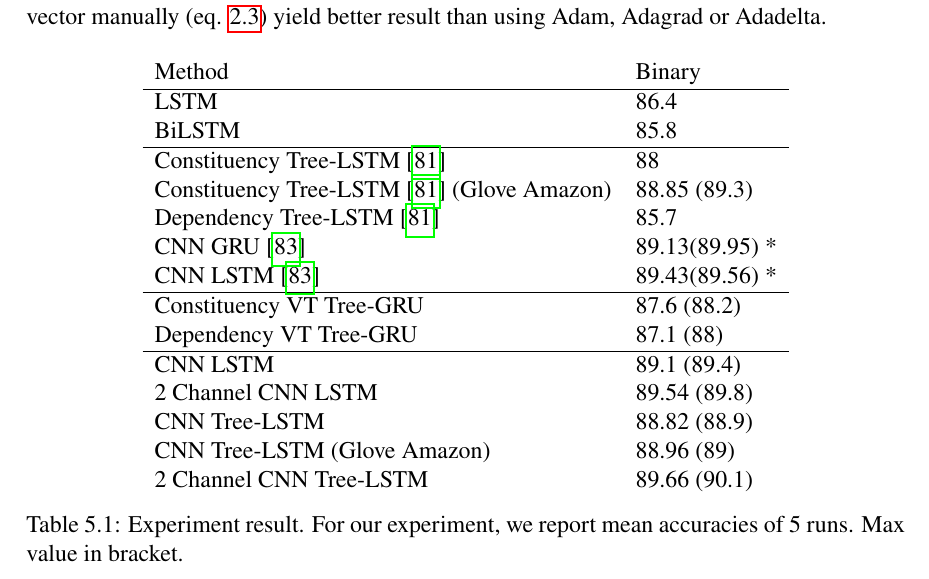
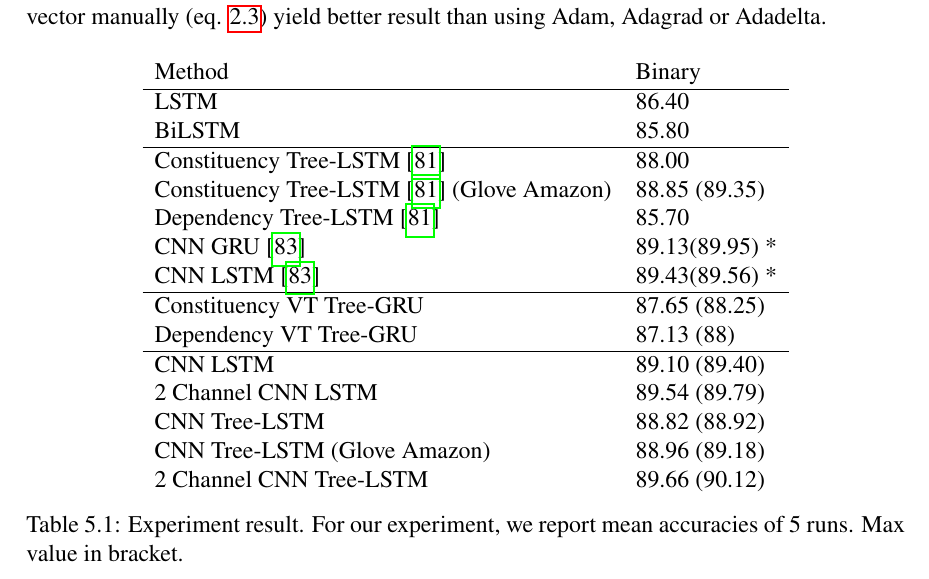
Before and after one commit to ttpro1995/thesis_latex, a LaTeX thesis (main.tex, which reads Result_discussion/result_discussion.tex): part of page 68 of 86, cut so that both start at the same text. Compiled offline with pdfLaTeX.

Commit message:
fix result -> two digit after dot.

```diff
--- a/Result_discussion/result_discussion.tex
+++ b/Result_discussion/result_discussion.tex
@@ -10,22 +10,22 @@ Experiment results are summaries in Table \ref{table:experimentresult}. In all o
 	\label{table:experimentresult}
 	\begin{tabular}{ll}
 		Method                                   & Binary \\ \hline
-		LSTM                                     & 86.4   \\
-		BiLSTM                                   & 85.8   \\ \hline
-		Constituency Tree-LSTM \cite{treeLSTM} & 88     \\
-		Constituency Tree-LSTM \cite{treeLSTM} (Glove Amazon) & 88.85 (89.3) \\
-		Dependency Tree-LSTM  \cite{treeLSTM}  & 85.7   \\
+		LSTM                                     & 86.40   \\
+		BiLSTM                                   & 85.80   \\ \hline
+		Constituency Tree-LSTM \cite{treeLSTM} & 88.00     \\
+		Constituency Tree-LSTM \cite{treeLSTM} (Glove Amazon) & 88.85 (89.35) \\
+		Dependency Tree-LSTM  \cite{treeLSTM}  & 85.70   \\
 		CNN GRU \cite{cnn-rnn}					& 89.13(89.95) *	\\
 		CNN LSTM \cite{cnn-rnn}					& 89.43(89.56) *	\\ \hline
-		Constituency VT Tree-GRU                 & 87.6 (88.2)  \\
-		Dependency VT Tree-GRU                   & 87.1  (88)  \\ \hline
-		CNN LSTM 								& 89.1 (89.4)      \\
+		Constituency VT Tree-GRU                 & 87.65 (88.25)  \\
+		Dependency VT Tree-GRU                   & 87.13  (88)  \\ \hline
+		CNN LSTM 								& 89.10 (89.40)      \\
 		% CNN LSTM (pretrained)** 				&			\\
-		2 Channel CNN LSTM						& 89.54	(89.8)	\\
+		2 Channel CNN LSTM						& 89.54	(89.79)	\\
 		% 2 Channel CNN LSTM (pretrained)**		& 		\\
-		CNN Tree-LSTM                            & 88.82 (88.9) \\
-		CNN Tree-LSTM (Glove Amazon) 			& 88.96 (89) \\
-		2 Channel CNN Tree-LSTM  				& 89.66 (90.1)
+		CNN Tree-LSTM                            & 88.82 (88.92) \\
+		CNN Tree-LSTM (Glove Amazon) 			& 88.96 (89.18) \\
+		2 Channel CNN Tree-LSTM  				& 89.66 (90.12)
 	\end{tabular}
 \end{table}
 
```
